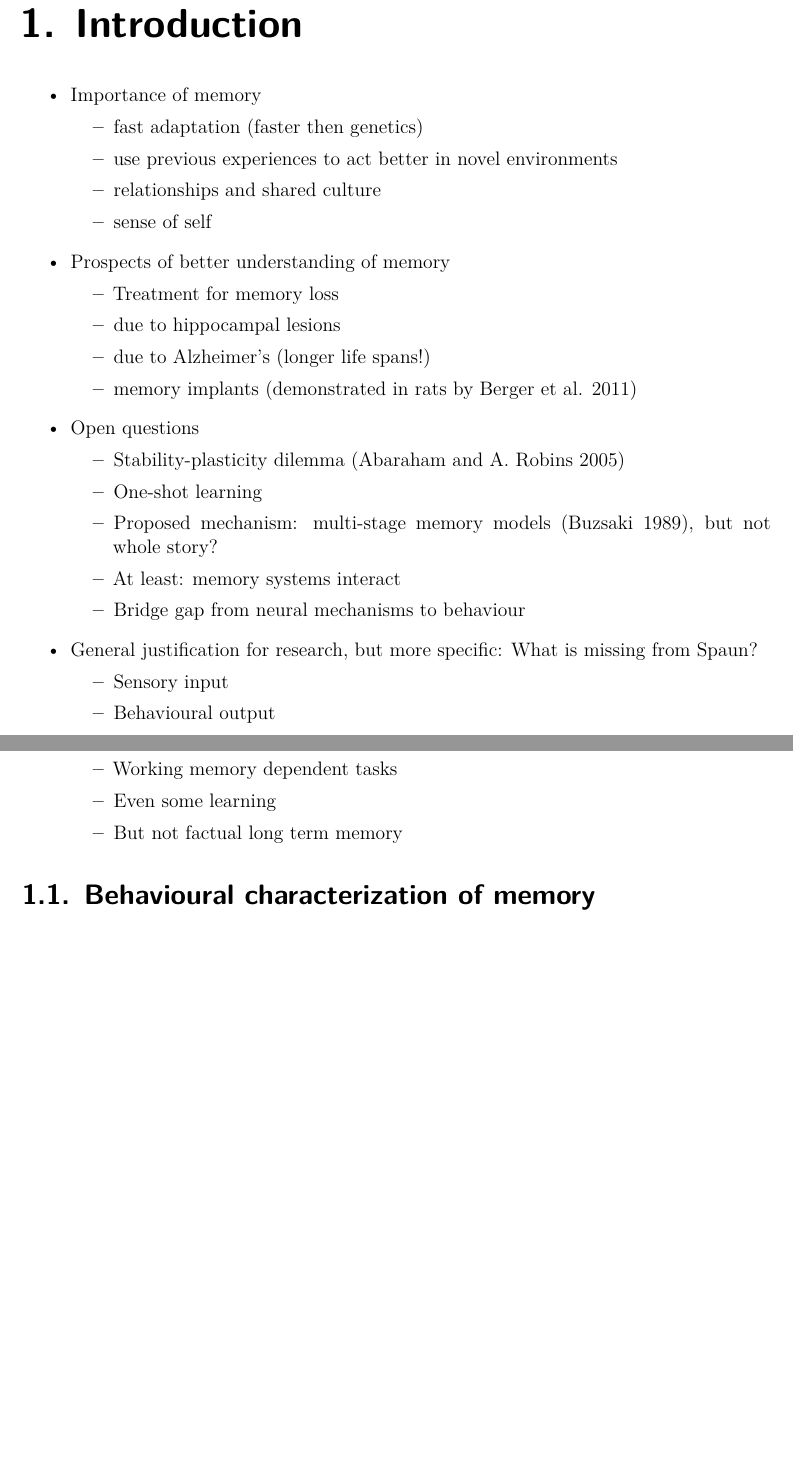
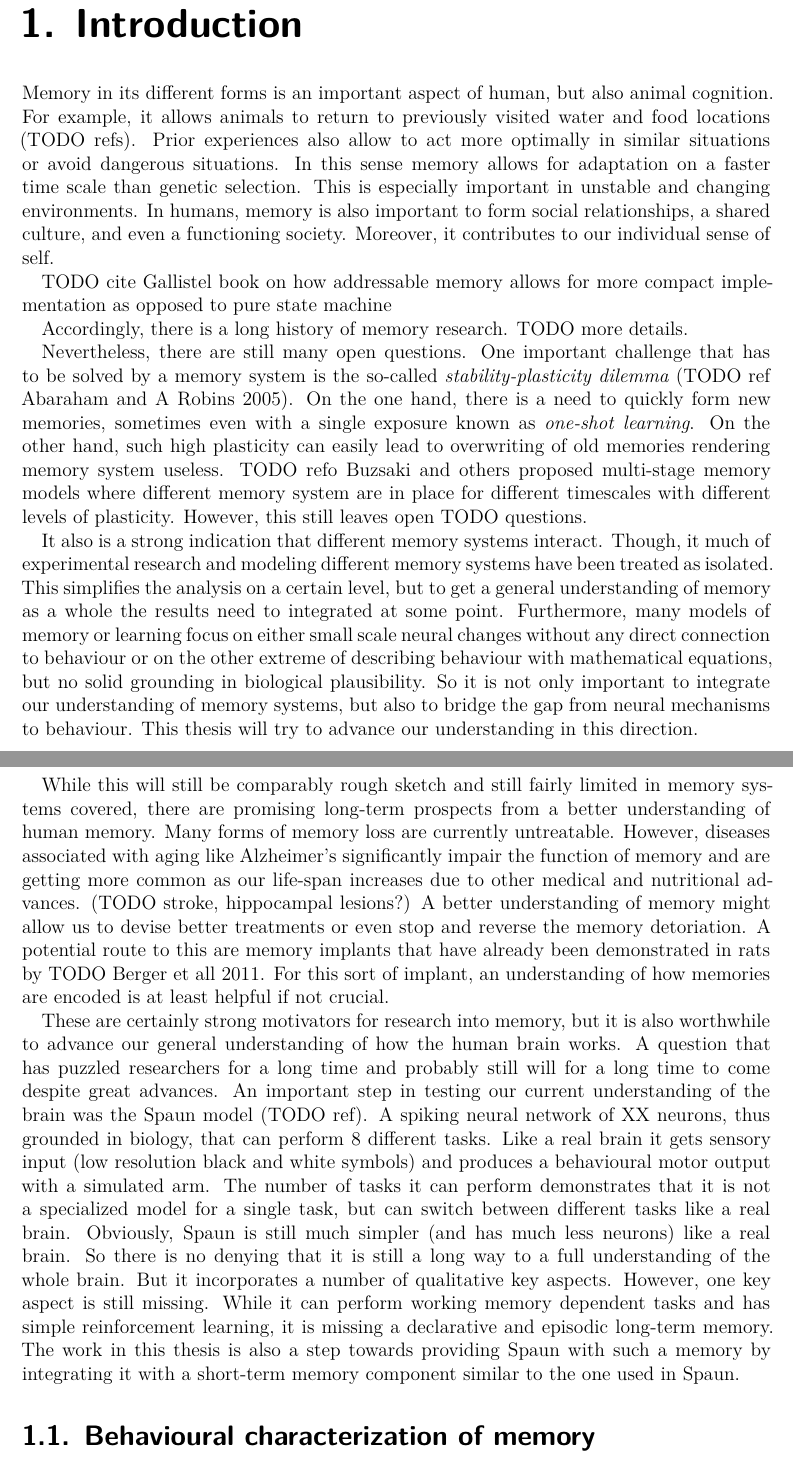
Before and after one commit to jgosmann/phd-thesis, a LaTeX thesis (phd-thesis.tex, which reads intro.tex): two parts of pages 20 and 21 of 86 before the commit and two parts of pages 20 and 21 of 87 after it, joined at a grey line, cut so that both start at the same text, the shorter picture padded with empty space. Compiled offline with XeLaTeX.

Commit message:
Start writing introduction.

```diff
--- a/intro.tex
+++ b/intro.tex
@@ -1,37 +1,53 @@
 \chapter{Introduction}
 
-\begin{itemize}
-    \item Importance of memory
-        \begin{itemize}
-            \item fast adaptation (faster then genetics)
-            \item use previous experiences to act better in novel environments
-            \item relationships and shared culture
-            \item sense of self
-        \end{itemize}
-    \item Prospects of better understanding of memory
-        \begin{itemize}
-            \item Treatment for memory loss
-            \item due to hippocampal lesions
-            \item due to Alzheimer's (longer life spans!)
-            \item memory implants (demonstrated in rats by Berger et al. 2011)
-        \end{itemize}
-    \item Open questions
-        \begin{itemize}
-            \item Stability-plasticity dilemma (Abaraham and A. Robins 2005)
-            \item One-shot learning
-            \item Proposed mechanism: multi-stage memory models (Buzsaki 1989), but not whole story?
-            \item At least: memory systems interact
-            \item Bridge gap from neural mechanisms to behaviour
-        \end{itemize}
-    \item General justification for research, but more specific: What is missing from Spaun?
-        \begin{itemize}
-            \item Sensory input
-            \item Behavioural output
-            \item Working memory dependent tasks
-            \item Even some learning
-            \item But not factual long term memory
-        \end{itemize}
-\end{itemize}
+Memory in its different forms is an important aspect of human, but also animal cognition.
+For example, it allows animals to return to previously visited water and food locations (TODO refs).
+Prior experiences also allow to act more optimally in similar situations or avoid dangerous situations.
+In this sense memory allows for adaptation on a faster time scale than genetic selection.
+This is especially important in unstable and changing environments.
+In humans, memory is also important to form social relationships, a shared culture, and even a functioning society.
+Moreover, it contributes to our individual sense of self.
+
+TODO cite Gallistel book on how addressable memory allows for more compact implementation as opposed to pure state machine
+
+Accordingly, there is a long history of memory research.
+TODO more details.
+
+Nevertheless, there are still many open questions.
+One important challenge that has to be solved by a memory system is the so-called \emph{stability-plasticity dilemma} (TODO ref Abaraham and A Robins 2005).
+On the one hand, there is a need to quickly form new memories, sometimes even with a single exposure known as \emph{one-shot learning}.
+On the other hand, such high plasticity can easily lead to overwriting of old memories rendering memory system useless.
+TODO refo Buzsaki and others proposed multi-stage memory models where different memory system are in place for different timescales with different levels of plasticity.
+However, this still leaves open TODO questions.
+
+It also is a strong indication that different memory systems interact.
+Though, it much of experimental research and modeling different memory systems have been treated as isolated.
+This simplifies the analysis on a certain level, but to get a general understanding of memory as a whole the results need to integrated at some point.
+Furthermore, many models of memory or learning focus on either small scale neural changes without any direct connection to behaviour or on the other extreme of describing behaviour with mathematical equations, but no solid grounding in biological plausibility.
+So it is not only important to integrate our understanding of memory systems, but also to bridge the gap from neural mechanisms to behaviour.
+This thesis will try to advance our understanding in this direction.
+
+While this will still be comparably rough sketch and still fairly limited in memory systems covered, there are promising long-term prospects from a better understanding of human memory.
+Many forms of memory loss are currently untreatable.
+However, diseases associated with aging like Alzheimer's significantly impair the function of memory and are getting more common as our life-span increases due to other medical and nutritional advances.
+(TODO stroke, hippocampal lesions?)
+A better understanding of memory might allow us to devise better treatments or even stop and reverse the memory detoriation.
+A potential route to this are memory implants that have already been demonstrated in rats by TODO Berger et all 2011.
+For this sort of implant, an understanding of how memories are encoded is at least helpful if not crucial.
+
+These are certainly strong motivators for research into memory, but it is also worthwhile to advance our general understanding of how the human brain works.
+A question that has puzzled researchers for a long time and probably still will for a long time to come despite great advances.
+An important step in testing our current understanding of the brain was the Spaun model (TODO ref).
+A spiking neural network of XX neurons, thus grounded in biology, that can perform 8 different tasks.
+Like a real brain it gets sensory input (low resolution black and white symbols) and produces a behavioural motor output with a simulated arm.
+The number of tasks it can perform demonstrates that it is not a specialized model for a single task, but can switch between different tasks like a real brain.
+Obviously, Spaun is still much simpler (and has much less neurons) like a real brain.
+So there is no denying that it is still a long way to a full understanding of the whole brain.
+But it incorporates a number of qualitative key aspects.
+However, one key aspect is still missing.
+While it can perform working memory dependent tasks and has simple reinforcement learning, it is missing a declarative and episodic long-term memory.
+The work in this thesis is also a step towards providing Spaun with such a memory by integrating it with a short-term memory component similar to the one used in Spaun.
+
 
 \section{Behavioural characterization of memory}
 by timescale: STM, LTM, vLTM
```
Also changed, not shown: phd-thesis.tex (+1 -0 lines).
